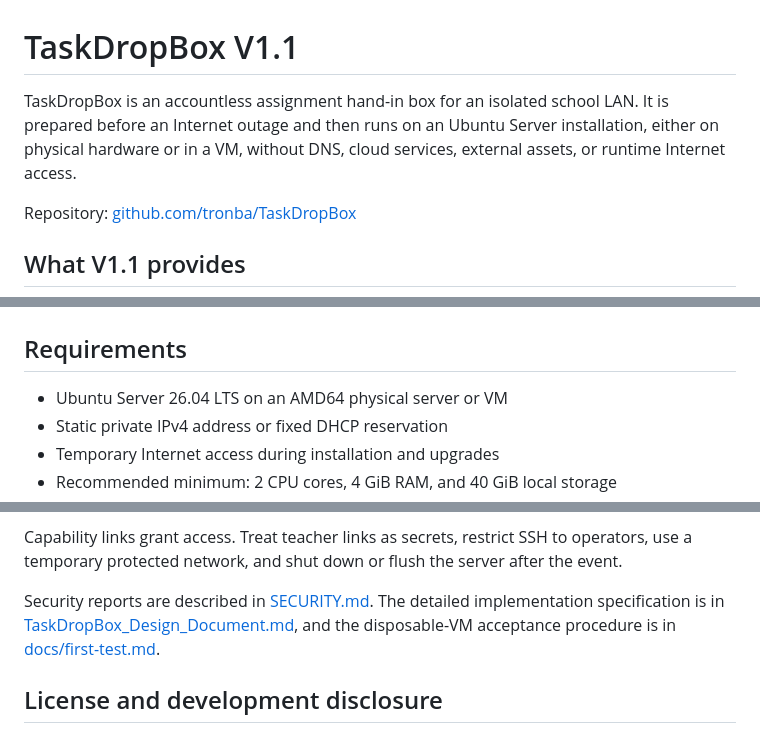
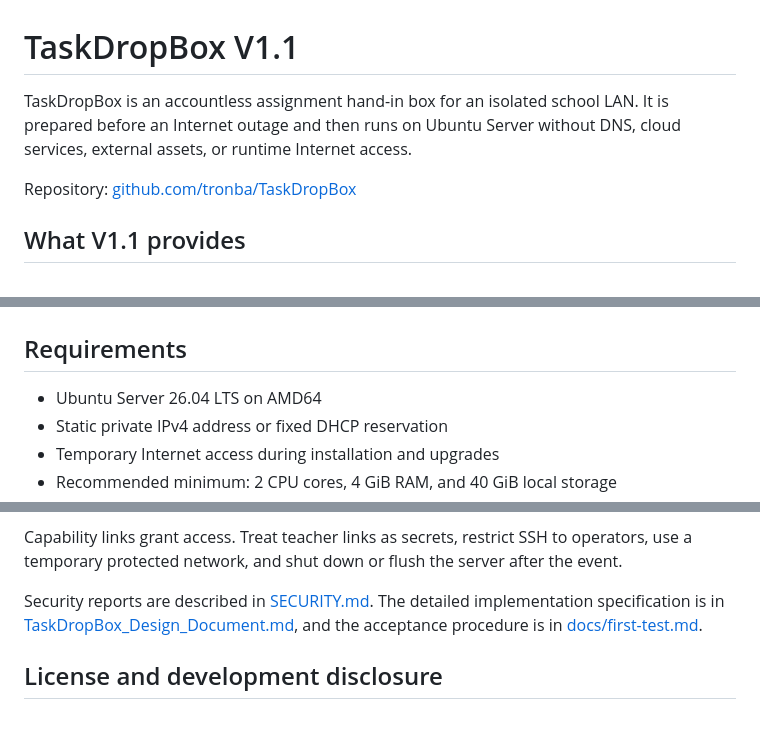
Before and after one commit to tronba/TaskDropBox, a Markdown page: README.md, 3 parts joined by grey strips. Rendered like a GitHub page.

```diff
--- a/README.md
+++ b/README.md
@@ -1,6 +1,6 @@
 # TaskDropBox V1.1
 
-TaskDropBox is an accountless assignment hand-in box for an isolated school LAN. It is prepared before an Internet outage and then runs on an Ubuntu Server installation, either on physical hardware or in a VM, without DNS, cloud services, external assets, or runtime Internet access.
+TaskDropBox is an accountless assignment hand-in box for an isolated school LAN. It is prepared before an Internet outage and then runs on Ubuntu Server without DNS, cloud services, external assets, or runtime Internet access.
 
 Repository: [github.com/tronba/TaskDropBox](https://github.com/tronba/TaskDropBox)
 
@@ -37,7 +37,7 @@ Pupils open a task with the link or readable key supplied by their teacher. Teac
 
 ## Requirements
 
-- Ubuntu Server 26.04 LTS on an AMD64 physical server or VM
+- Ubuntu Server 26.04 LTS on AMD64
 - Static private IPv4 address or fixed DHCP reservation
 - Temporary Internet access during installation and upgrades
 - Recommended minimum: 2 CPU cores, 4 GiB RAM, and 40 GiB local storage
@@ -227,7 +227,7 @@ TaskDropBox uses plain HTTP by design for a rapidly deployable isolated LAN. HTT
 
 Capability links grant access. Treat teacher links as secrets, restrict SSH to operators, use a temporary protected network, and shut down or flush the server after the event.
 
-Security reports are described in [SECURITY.md](SECURITY.md). The detailed implementation specification is in [TaskDropBox_Design_Document.md](TaskDropBox_Design_Document.md), and the disposable-VM acceptance procedure is in [docs/first-test.md](docs/first-test.md).
+Security reports are described in [SECURITY.md](SECURITY.md). The detailed implementation specification is in [TaskDropBox_Design_Document.md](TaskDropBox_Design_Document.md), and the acceptance procedure is in [docs/first-test.md](docs/first-test.md).
 
 ## License and development disclosure
 
```
